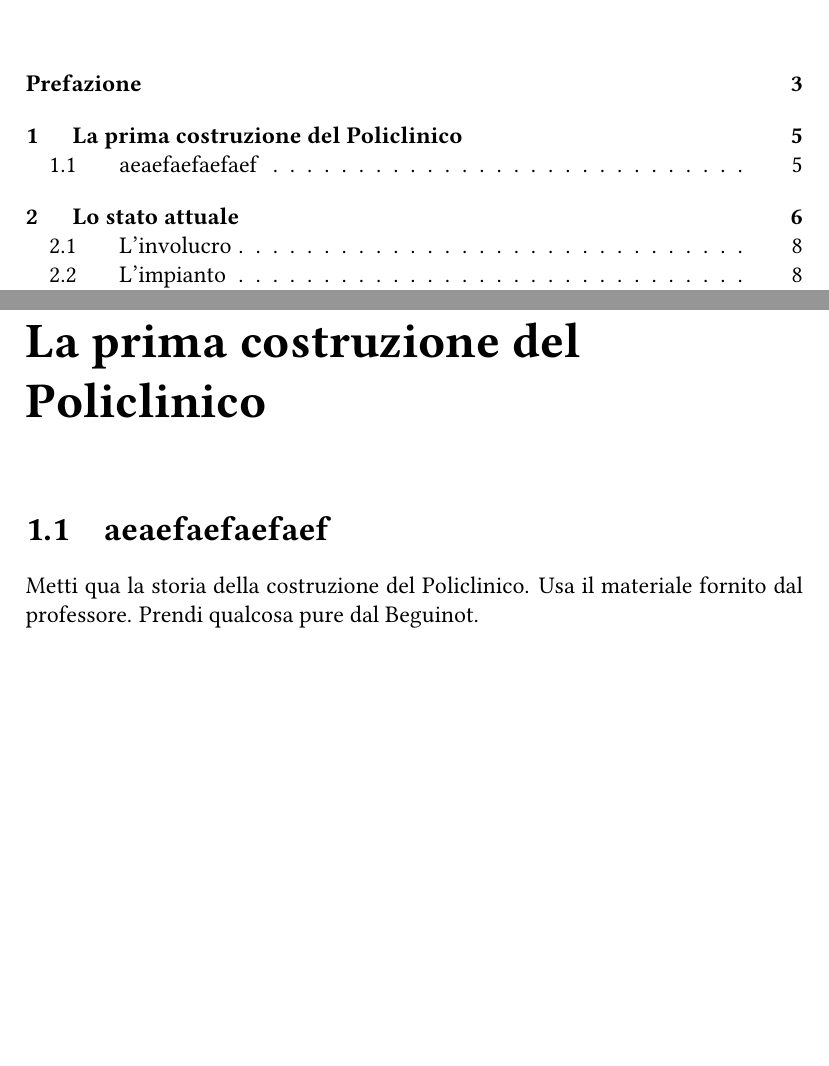
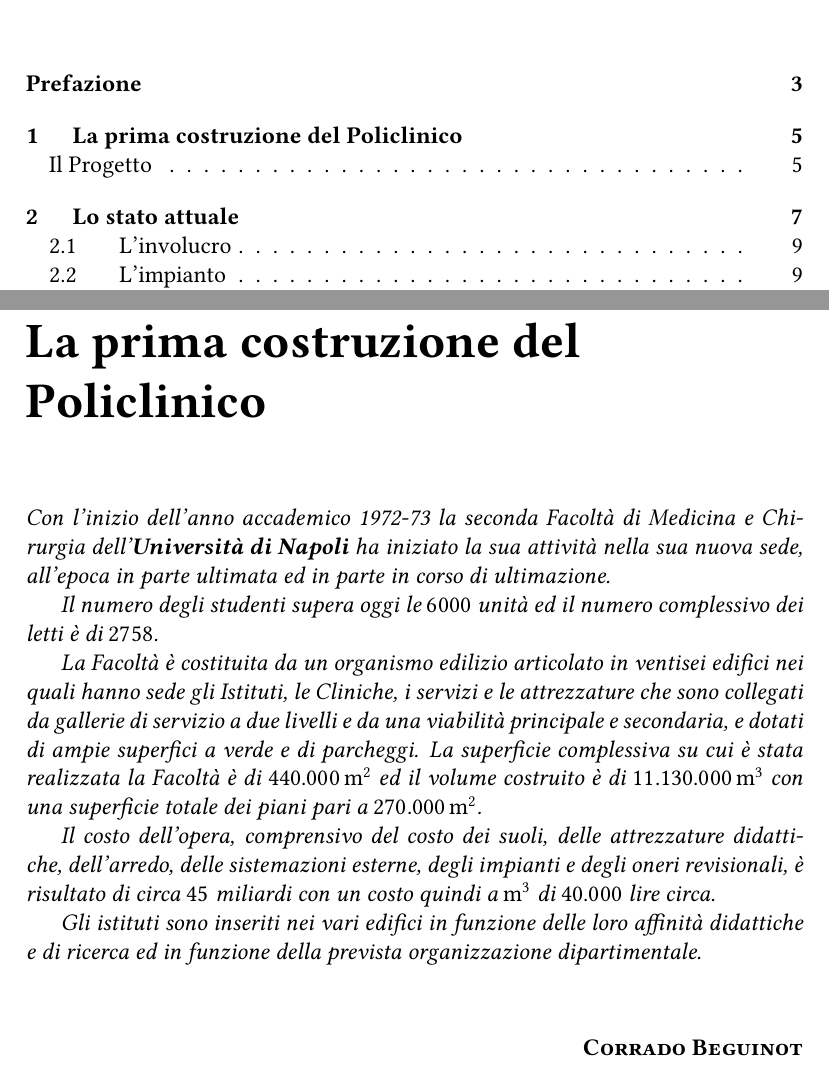
Before and after one commit to deltapir/THESI_SPEC, a LaTeX document (Latex/TESI_SPEC_NON_CANCELLARE.tex, which reads Latex/6_1_cap/1_cap.tex): two parts of pages 3 and 6 of 15 before the commit and two parts of pages 3 and 6 of 16 after it, joined at a grey line, cut so that both start at the same text, the shorter picture padded with empty space. The pictures show the PDF file Latex/TESI_SPEC_NON_CANCELLARE.pdf that the author committed with the source.

Commit message:
Capitolo 1
-newcommand per Università di Napoli;
-Cambiato il separatore dei gruppi delle cifre;
- Iniziato il Capitolo 1

```diff
--- a/Latex/6_1_cap/1_cap.tex
+++ b/Latex/6_1_cap/1_cap.tex
@@ -1,6 +1,19 @@
 \chapter{La prima costruzione del Policlinico}
 \thispagestyle{empty}
-\section{aeaefaefaefaef}
-Metti qua la storia della costruzione del Policlinico. Usa il materiale fornito dal professore. Prendi qualcosa pure dal Beguinot.
+\addcontentsline{toc}{section}{Il Progetto}
+\emph{Con l'inizio dell'anno accademico 1972-73 la seconda Facoltà di Medicina e Chirurgia dell'\uni ha iniziato la sua attività nella sua nuova sede, all'epoca in parte ultimata ed in parte in corso di ultimazione.}
+
+\emph{Il numero degli studenti supera oggi le \num{6000} unità ed il numero complessivo dei letti è di \num{2758}.}
+
+\emph{La Facoltà è costituita da un organismo edilizio articolato in ventisei edifici nei quali hanno sede gli Istituti, le Cliniche, i servizi e le attrezzature che sono collegati da gallerie di servizio a due livelli e da una viabilità principale e secondaria, e dotati di ampie superfici a verde e di parcheggi. La superficie complessiva su cui è stata realizzata la Facoltà è di \n{440000}{m^2} ed il volume costruito è di \n{11130000}{m^3} con una superficie totale dei piani pari a \n{270000}{m^2}.}
+
+\emph{Il costo dell'opera, comprensivo del costo dei suoli, delle attrezzature didattiche, dell'arredo, delle sistemazioni esterne, degli impianti e degli oneri revisionali, è risultato di circa \num{45} miliardi con un costo quindi a \si{m^3} di \num{40000} lire circa.}
+
+\emph{Gli istituti sono inseriti nei vari edifici in funzione delle loro affinità didattiche e di ricerca ed in funzione della prevista organizzazione dipartimentale.}
+\vspace{2em}
+\begin{flushright}
+	\textbf{\textsc{Corrado Beguinot}}
+\end{flushright}
+\newpage
 \subsection{aeaefaefaef}
 \subsubsection{aefaefaefaefaefa}
--- a/Latex/TESI_SPEC_NON_CANCELLARE.tex
+++ b/Latex/TESI_SPEC_NON_CANCELLARE.tex
@@ -28,6 +28,8 @@
 \renewcommand\cftaftertoctitle{\hfill\mbox{}}
 
 \setcounter{tocdepth}{1}
+
+\newcommand{\uni}{\textbf{Università di Napoli }}
 
 %\mostracapitoli
 %\includeonly{6_4_cap/4_cap}
```
Also changed, not shown: Latex/TESI_SPEC_NON_CANCELLARE.pdf, Latex/TESI_SPEC_NON_CANCELLARE.tex (2 more changed lines), 12 other files.
